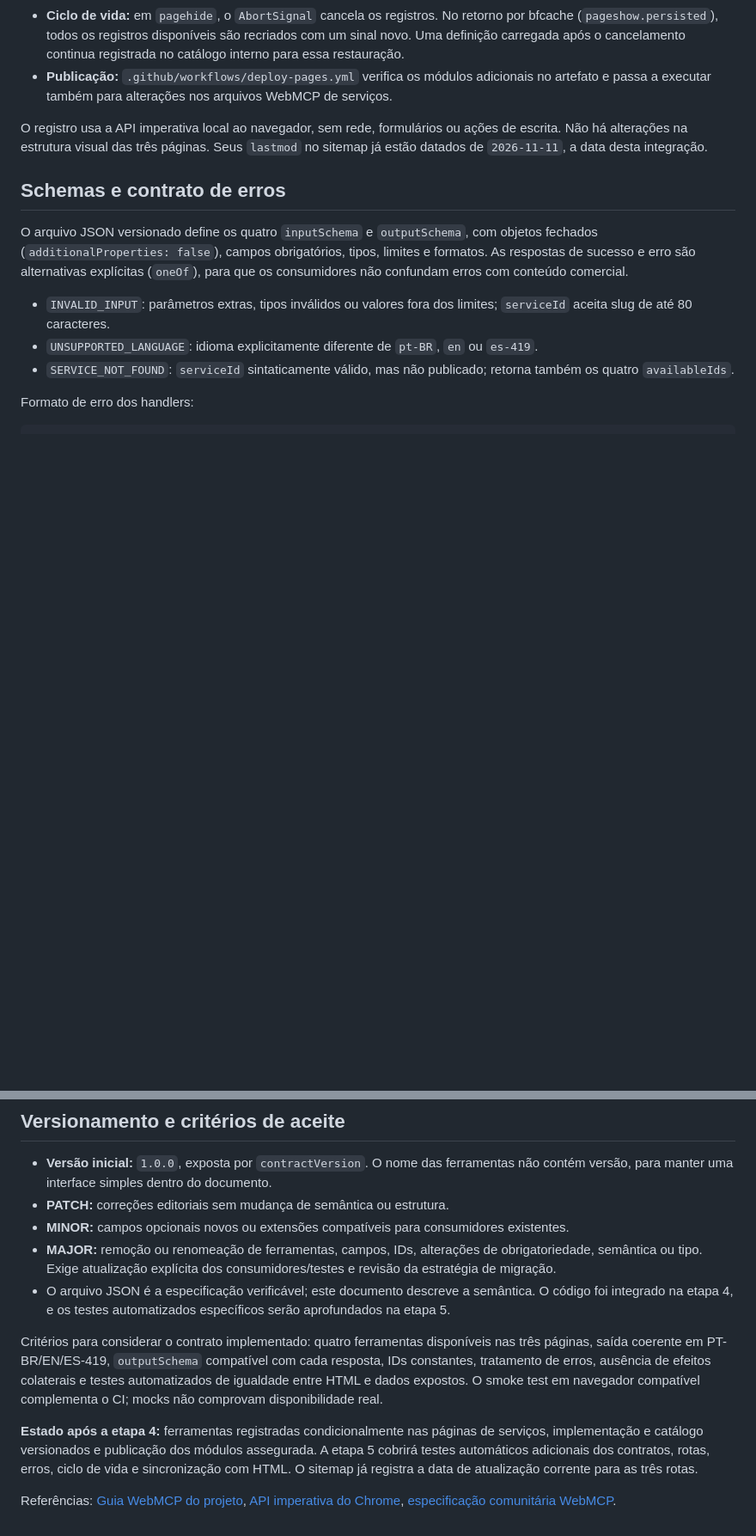
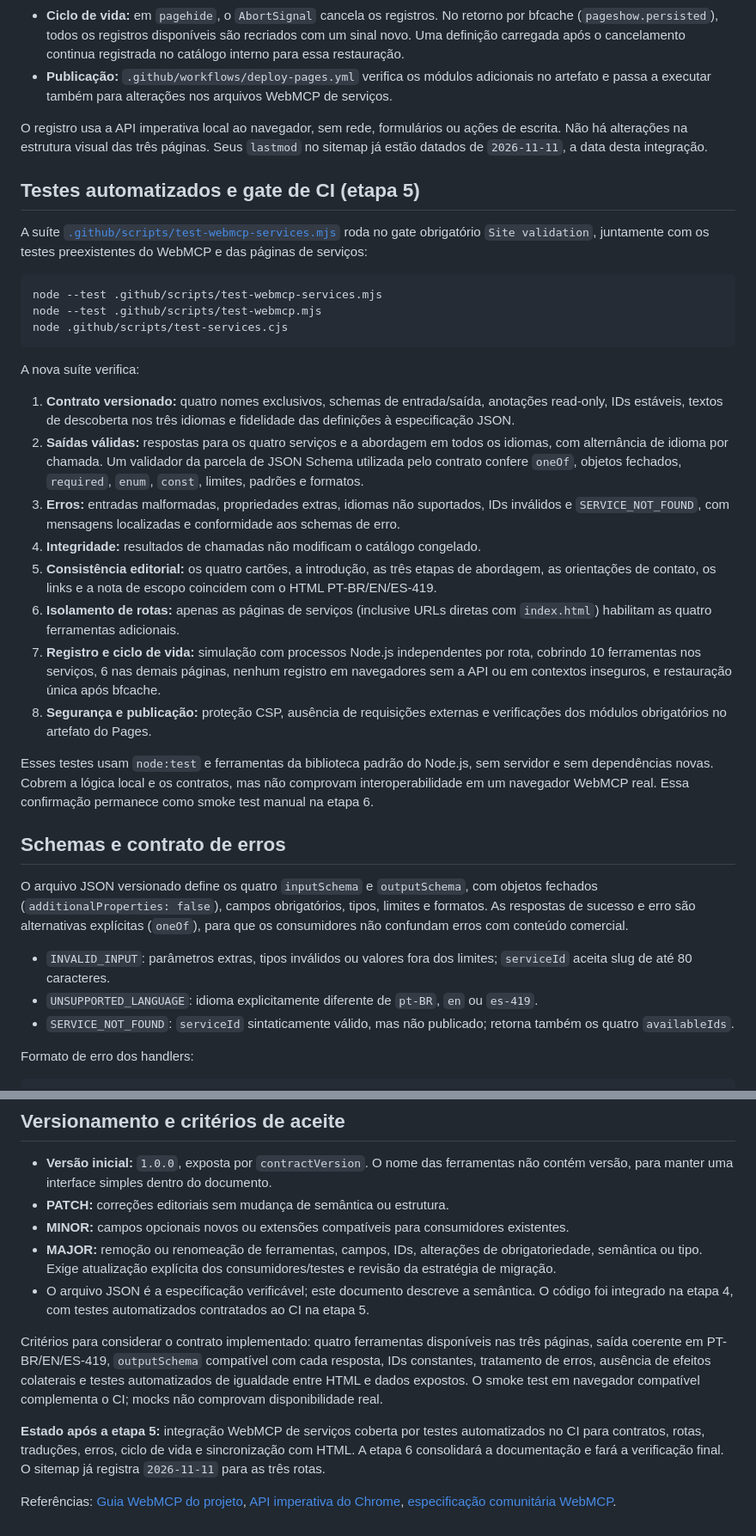
Before and after one commit to rodri-oliveira-dev/rodri-oliveira-dev.github.io, a Markdown page: docs/webmcp-services-contract.md, 2 parts joined by grey strips. Shown at 86% size. Rendered like a GitHub page; blank space fills up the shorter version.

Commit message:
docs(webmcp): describe automated services contract checks in CI

````diff
--- a/docs/webmcp-services-contract.md
+++ b/docs/webmcp-services-contract.md
@@ -82,6 +82,29 @@ A entrada [`assets/js/webmcp.js`](../assets/js/webmcp.js) mantém o registro das
 - **Publicação:** `.github/workflows/deploy-pages.yml` verifica os módulos adicionais no artefato e passa a executar também para alterações nos arquivos WebMCP de serviços.
 
 O registro usa a API imperativa local ao navegador, sem rede, formulários ou ações de escrita. Não há alterações na estrutura visual das três páginas. Seus `lastmod` no sitemap já estão datados de `2026-11-11`, a data desta integração.
+
+## Testes automatizados e gate de CI (etapa 5)
+
+A suíte [`.github/scripts/test-webmcp-services.mjs`](../.github/scripts/test-webmcp-services.mjs) roda no gate obrigatório `Site validation`, juntamente com os testes preexistentes do WebMCP e das páginas de serviços:
+
+```bash
+node --test .github/scripts/test-webmcp-services.mjs
+node --test .github/scripts/test-webmcp.mjs
+node .github/scripts/test-services.cjs
+```
+
+A nova suíte verifica:
+
+1. **Contrato versionado:** quatro nomes exclusivos, schemas de entrada/saída, anotações read-only, IDs estáveis, textos de descoberta nos três idiomas e fidelidade das definições à especificação JSON.
+2. **Saídas válidas:** respostas para os quatro serviços e a abordagem em todos os idiomas, com alternância de idioma por chamada. Um validador da parcela de JSON Schema utilizada pelo contrato confere `oneOf`, objetos fechados, `required`, `enum`, `const`, limites, padrões e formatos.
+3. **Erros:** entradas malformadas, propriedades extras, idiomas não suportados, IDs inválidos e `SERVICE_NOT_FOUND`, com mensagens localizadas e conformidade aos schemas de erro.
+4. **Integridade:** resultados de chamadas não modificam o catálogo congelado.
+5. **Consistência editorial:** os quatro cartões, a introdução, as três etapas de abordagem, as orientações de contato, os links e a nota de escopo coincidem com o HTML PT-BR/EN/ES-419.
+6. **Isolamento de rotas:** apenas as páginas de serviços (inclusive URLs diretas com `index.html`) habilitam as quatro ferramentas adicionais.
+7. **Registro e ciclo de vida:** simulação com processos Node.js independentes por rota, cobrindo 10 ferramentas nos serviços, 6 nas demais páginas, nenhum registro em navegadores sem a API ou em contextos inseguros, e restauração única após bfcache.
+8. **Segurança e publicação:** proteção CSP, ausência de requisições externas e verificações dos módulos obrigatórios no artefato do Pages.
+
+Esses testes usam `node:test` e ferramentas da biblioteca padrão do Node.js, sem servidor e sem dependências novas. Cobrem a lógica local e os contratos, mas não comprovam interoperabilidade em um navegador WebMCP real. Essa confirmação permanece como smoke test manual na etapa 6.
 
 ## Schemas e contrato de erros
 
@@ -141,10 +164,10 @@ Este envelope serve apenas como exemplo de invocação por um agente; não faz p
 - **PATCH:** correções editoriais sem mudança de semântica ou estrutura.
 - **MINOR:** campos opcionais novos ou extensões compatíveis para consumidores existentes.
 - **MAJOR:** remoção ou renomeação de ferramentas, campos, IDs, alterações de obrigatoriedade, semântica ou tipo. Exige atualização explícita dos consumidores/testes e revisão da estratégia de migração.
-- O arquivo JSON é a especificação verificável; este documento descreve a semântica. O código foi integrado na etapa 4, e os testes automatizados específicos serão aprofundados na etapa 5.
+- O arquivo JSON é a especificação verificável; este documento descreve a semântica. O código foi integrado na etapa 4, com testes automatizados contratados ao CI na etapa 5.
 
 Critérios para considerar o contrato implementado: quatro ferramentas disponíveis nas três páginas, saída coerente em PT-BR/EN/ES-419, `outputSchema` compatível com cada resposta, IDs constantes, tratamento de erros, ausência de efeitos colaterais e testes automatizados de igualdade entre HTML e dados expostos. O smoke test em navegador compatível complementa o CI; mocks não comprovam disponibilidade real.
 
-**Estado após a etapa 4:** ferramentas registradas condicionalmente nas páginas de serviços, implementação e catálogo versionados e publicação dos módulos assegurada. A etapa 5 cobrirá testes automáticos adicionais dos contratos, rotas, erros, ciclo de vida e sincronização com HTML. O sitemap já registra a data de atualização corrente para as três rotas.
+**Estado após a etapa 5:** integração WebMCP de serviços coberta por testes automatizados no CI para contratos, rotas, traduções, erros, ciclo de vida e sincronização com HTML. A etapa 6 consolidará a documentação e fará a verificação final. O sitemap já registra `2026-11-11` para as três rotas.
 
 Referências: [Guia WebMCP do projeto](webmcp.pt-BR.md), [API imperativa do Chrome](https://developer.chrome.com/docs/ai/webmcp/imperative-api), [especificação comunitária WebMCP](https://webmachinelearning.github.io/webmcp/).
````
Also changed, not shown: other parts of docs/webmcp-services-contract.md (+2 -2 lines).
